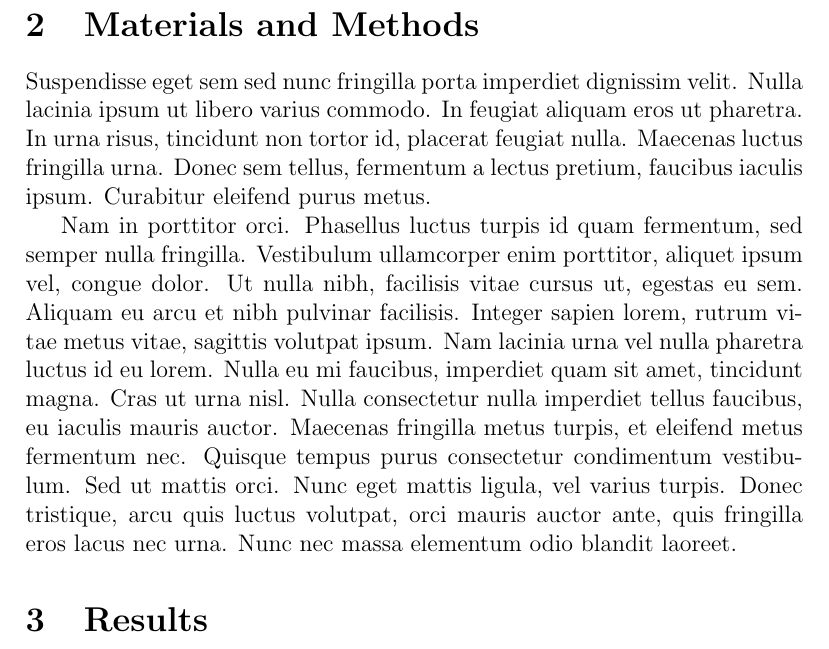
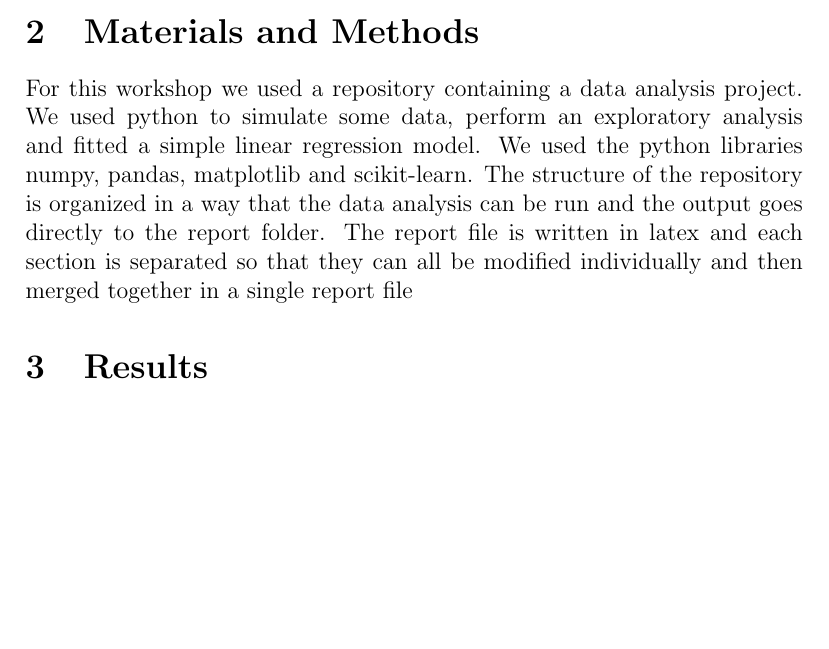
Before and after one commit to vfonsecad/mv_version_control, a LaTeX paper (workshop/report/report.tex, which reads workshop/report/03_materials_methods.tex): part of page 2 of 3, cut so that both start at the same text, the shorter picture padded with empty space. Compiled offline with pdfLaTeX.

Commit message:
adding materials and methods

```diff
--- a/workshop/report/03_materials_methods.tex
+++ b/workshop/report/03_materials_methods.tex
@@ -1,6 +1,4 @@
 \section{Materials and Methods}
 
 
-Suspendisse eget sem sed nunc fringilla porta imperdiet dignissim velit. Nulla lacinia ipsum ut libero varius commodo. In feugiat aliquam eros ut pharetra. In urna risus, tincidunt non tortor id, placerat feugiat nulla. Maecenas luctus fringilla urna. Donec sem tellus, fermentum a lectus pretium, faucibus iaculis ipsum. Curabitur eleifend purus metus.
-
-Nam in porttitor orci. Phasellus luctus turpis id quam fermentum, sed semper nulla fringilla. Vestibulum ullamcorper enim porttitor, aliquet ipsum vel, congue dolor. Ut nulla nibh, facilisis vitae cursus ut, egestas eu sem. Aliquam eu arcu et nibh pulvinar facilisis. Integer sapien lorem, rutrum vitae metus vitae, sagittis volutpat ipsum. Nam lacinia urna vel nulla pharetra luctus id eu lorem. Nulla eu mi faucibus, imperdiet quam sit amet, tincidunt magna. Cras ut urna nisl. Nulla consectetur nulla imperdiet tellus faucibus, eu iaculis mauris auctor. Maecenas fringilla metus turpis, et eleifend metus fermentum nec. Quisque tempus purus consectetur condimentum vestibulum. Sed ut mattis orci. Nunc eget mattis ligula, vel varius turpis. Donec tristique, arcu quis luctus volutpat, orci mauris auctor ante, quis fringilla eros lacus nec urna. Nunc nec massa elementum odio blandit laoreet.
+For this workshop we used a repository containing a data analysis project. We used python to simulate some data, perform an exploratory analysis and fitted a simple linear regression model. We used the python libraries numpy, pandas, matplotlib and scikit-learn. The structure of the repository is organized in a way that the data analysis can be run and the output goes directly to the report folder. The report file is written in latex and each section is separated so that they can all be modified individually and then merged together in a single report file
```
